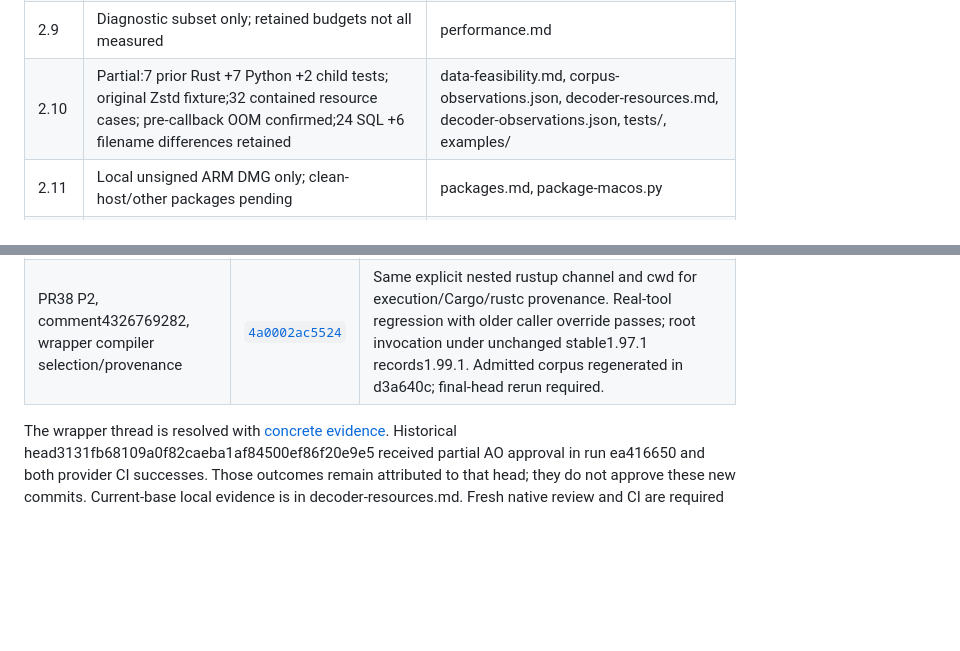
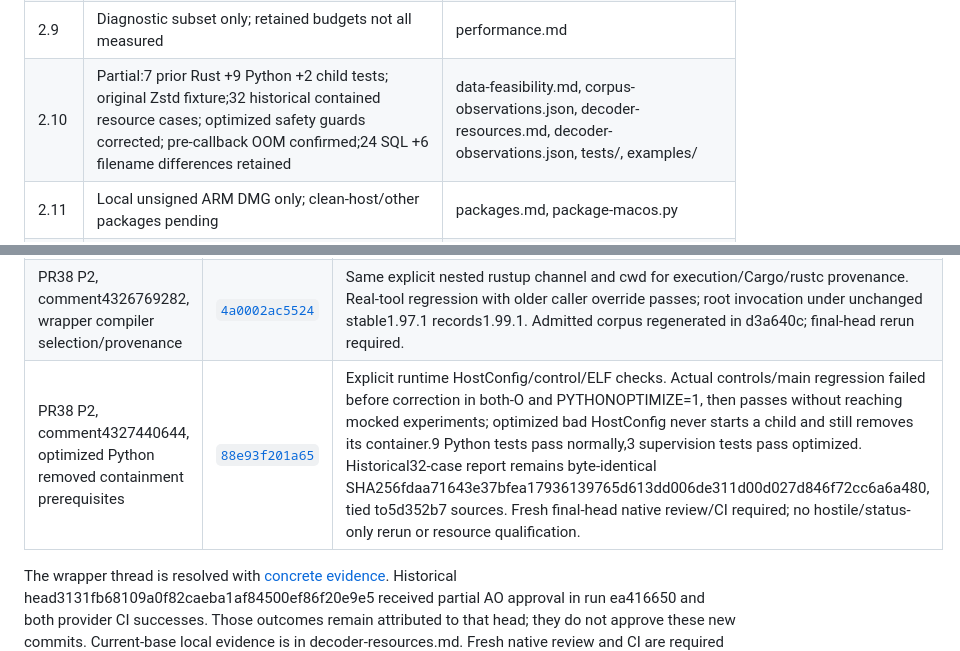
Before and after one commit to 01max/librairii, a Markdown page: qualification/section-2/ledger.md, 2 parts joined by grey strips. Drawn GitHub-style; blank space fills up the shorter version.

Commit message:
docs(qualification): ledger optimized supervision review fix
Record dedicated fix88e93f2, safe red/green optimized-process regressions, unchanged historical32-case evidence and remaining final-head review/qualification gates.

OpenSpec-Task: rewrite-in-rust-native-desktop 2.10

```diff
--- a/qualification/section-2/ledger.md
+++ b/qualification/section-2/ledger.md
@@ -30,7 +30,7 @@ the latter changes only arrive from the authorized integration merge.
 | 2.7 | Partial ARM normal/explicit CPU process smoke; no GPU failure | renderers.md |
 | 2.8 | Partial: public component/controller route passes ARM | regression.md |
 | 2.9 | Diagnostic subset only; retained budgets not all measured | performance.md |
-| 2.10 | Partial:7 prior Rust +7 Python +2 child tests; original Zstd fixture;32 contained resource cases; pre-callback OOM confirmed;24 SQL +6 filename differences retained | data-feasibility.md, corpus-observations.json, decoder-resources.md, decoder-observations.json, tests/, examples/ |
+| 2.10 | Partial:7 prior Rust +9 Python +2 child tests; original Zstd fixture;32 historical contained resource cases; optimized safety guards corrected; pre-callback OOM confirmed;24 SQL +6 filename differences retained | data-feasibility.md, corpus-observations.json, decoder-resources.md, decoder-observations.json, tests/, examples/ |
 | 2.11 | Local unsigned ARM DMG only; clean-host/other packages pending | packages.md, package-macos.py |
 | 2.12 | Conditional fallback not triggered; no established mandatory toolkit failure | fallback.md |
 | 2.13 | Partial implementation approved at3131fb6; new resource/Zstd head needs fresh review; mandatory qualification still pending | selection-gate.md |
@@ -81,6 +81,7 @@ Scoped review fixes must get new commits and be added below, never squash/rebase
 | --- | --- | --- |
 | PR38 P2, comment4326316702, checkbox state after actual toggle/Apply | [`31ccd9e`](https://github.com/01max/librairii/commit/31ccd9e) | Writable two-way decision properties; actual widget Space→Apply→unchecked twice through public in-process events. Regression failed before correction and passes debug/release afterward. [Thread resolved with evidence](https://github.com/01max/librairii/pull/38#discussion_r4326422310); partial native code approval at558b2b4. New corpus code requires new final-head review; no toolkit qualification. |
 | PR38 P2, comment4326769282, wrapper compiler selection/provenance | [`4a0002ac5524`](https://github.com/01max/librairii/commit/4a0002ac55243e134bd61c0e206f276be9c8468f) | Same explicit nested rustup channel and cwd for execution/Cargo/rustc provenance. Real-tool regression with older caller override passes; root invocation under unchanged stable1.97.1 records1.99.1. Admitted corpus regenerated in d3a640c; final-head rerun required. |
+| PR38 P2, comment4327440644, optimized Python removed containment prerequisites | [`88e93f201a65`](https://github.com/01max/librairii/commit/88e93f201a65154abdc7089bb4dfcaa254afb04b) | Explicit runtime HostConfig/control/ELF checks. Actual controls/main regression failed before correction in both-O and PYTHONOPTIMIZE=1, then passes without reaching mocked experiments; optimized bad HostConfig never starts a child and still removes its container.9 Python tests pass normally,3 supervision tests pass optimized. Historical32-case report remains byte-identical SHA256fdaa71643e37bfea17936139765d613dd006de311d00d027d846f72cc6a6a480, tied to5d352b7 sources. Fresh final-head native review/CI required; no hostile/status-only rerun or resource qualification. |
 
 The wrapper thread is resolved with [concrete evidence](https://github.com/01max/librairii/pull/38#discussion_r4326846323).
 Historical head3131fb68109a0f82caeba1af84500ef86f20e9e5 received partial AO approval
```
